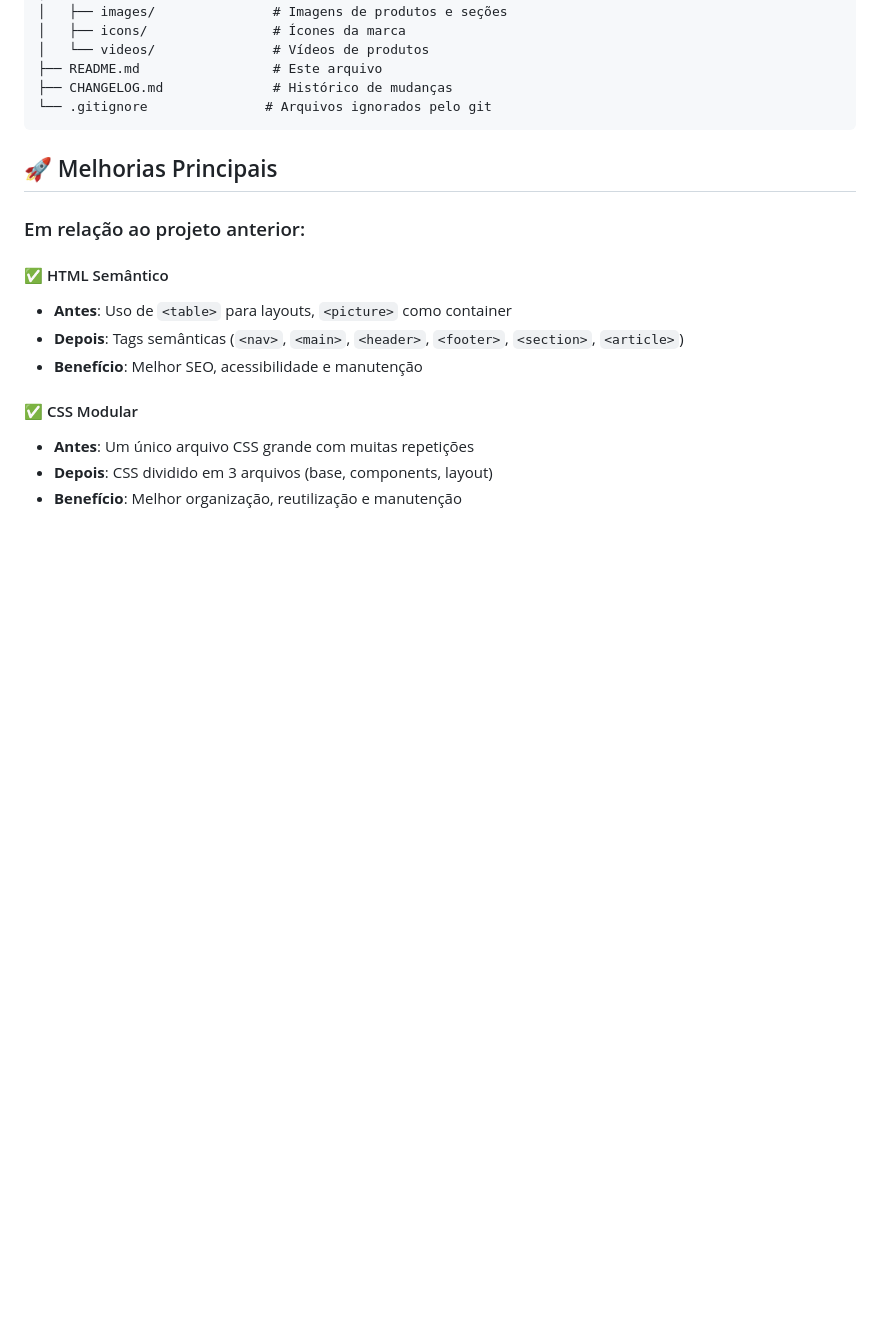
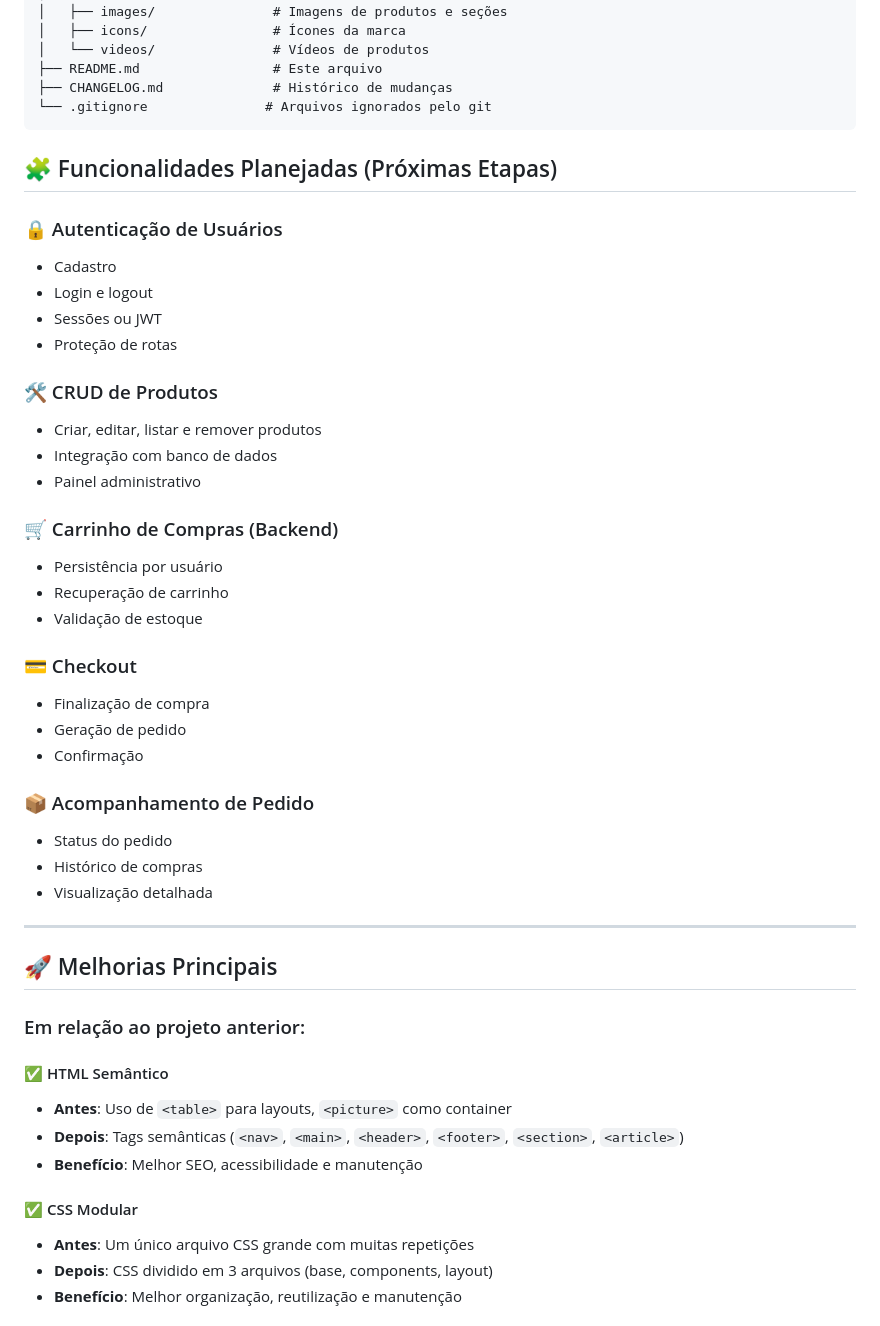
Before and after one commit to JoaoVictorGomesSoares/Glasses, a Markdown page: README.md, the part around one of its changes. GitHub-like rendering; blank space fills up the shorter version.

````diff
--- a/README.md
+++ b/README.md
@@ -35,6 +71,36 @@ GLASSES-ecommerce-v2/
 ├── CHANGELOG.md              # Histórico de mudanças
 └── .gitignore               # Arquivos ignorados pelo git
 ```
+
+## 🧩 Funcionalidades Planejadas (Próximas Etapas)
+
+### 🔒 Autenticação de Usuários
+- Cadastro
+- Login e logout
+- Sessões ou JWT
+- Proteção de rotas
+
+### 🛠️ CRUD de Produtos
+- Criar, editar, listar e remover produtos
+- Integração com banco de dados
+- Painel administrativo
+
+### 🛒 Carrinho de Compras (Backend)
+- Persistência por usuário
+- Recuperação de carrinho
+- Validação de estoque
+
+### 💳 Checkout
+- Finalização de compra
+- Geração de pedido
+- Confirmação
+
+### 📦 Acompanhamento de Pedido
+- Status do pedido
+- Histórico de compras
+- Visualização detalhada
+
+---
 
 ## 🚀 Melhorias Principais
 
````
Also changed, not shown: other parts of README.md (+45 -9 lines).
